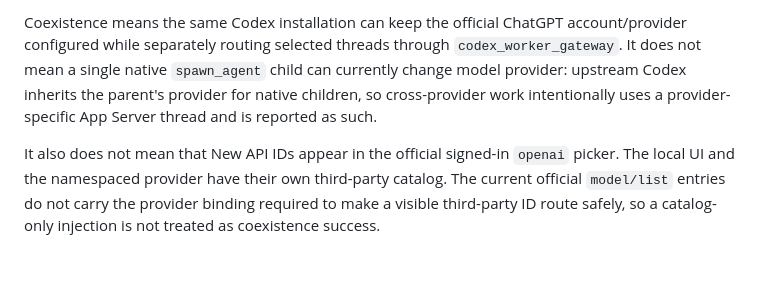
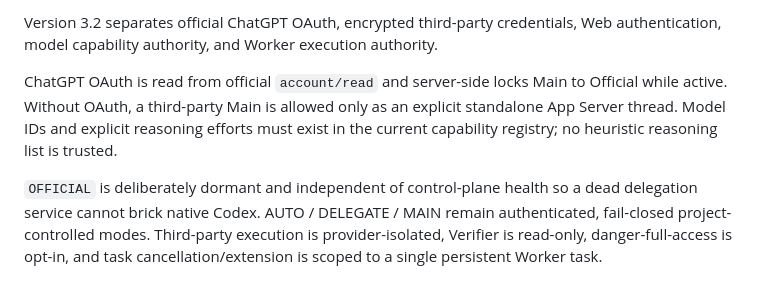
Before and after one commit to Shermanxwz/codex-worker-delegation, a Markdown page: docs/SECURITY.md, the part around one of its changes. Drawn GitHub-style.

Commit message:
docs: document OFFICIAL and OAuth security boundaries

```diff
--- a/docs/SECURITY.md
+++ b/docs/SECURITY.md
@@ -62,4 +131,6 @@ Codex must trust/install the plugin through its normal plugin/hook mechanisms be
 
-Coexistence means the same Codex installation can keep the official ChatGPT account/provider configured while separately routing selected threads through `codex_worker_gateway`. It does not mean a single native `spawn_agent` child can currently change model provider: upstream Codex inherits the parent's provider for native children, so cross-provider work intentionally uses a provider-specific App Server thread and is reported as such.
+Version 3.2 separates official ChatGPT OAuth, encrypted third-party credentials, Web authentication, model capability authority, and Worker execution authority.
 
-It also does not mean that New API IDs appear in the official signed-in `openai` picker. The local UI and the namespaced provider have their own third-party catalog. The current official `model/list` entries do not carry the provider binding required to make a visible third-party ID route safely, so a catalog-only injection is not treated as coexistence success.
+ChatGPT OAuth is read from official `account/read` and server-side locks Main to Official while active. Without OAuth, a third-party Main is allowed only as an explicit standalone App Server thread. Model IDs and explicit reasoning efforts must exist in the current capability registry; no heuristic reasoning list is trusted.
+
+`OFFICIAL` is deliberately dormant and independent of control-plane health so a dead delegation service cannot brick native Codex. AUTO / DELEGATE / MAIN remain authenticated, fail-closed project-controlled modes. Third-party execution is provider-isolated, Verifier is read-only, danger-full-access is opt-in, and task cancellation/extension is scoped to a single persistent Worker task.
```
Also changed, not shown: other parts of docs/SECURITY.md (+111 -42 lines).
